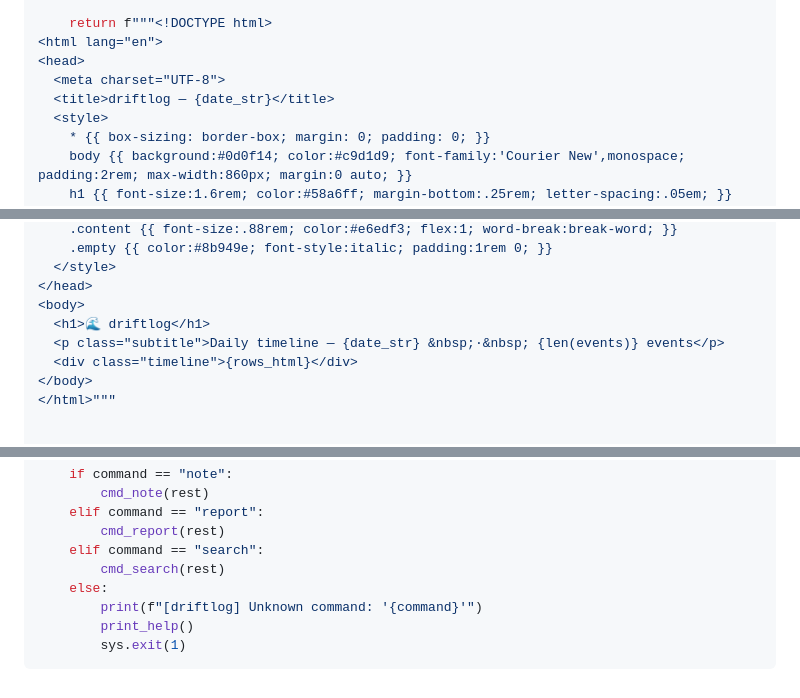
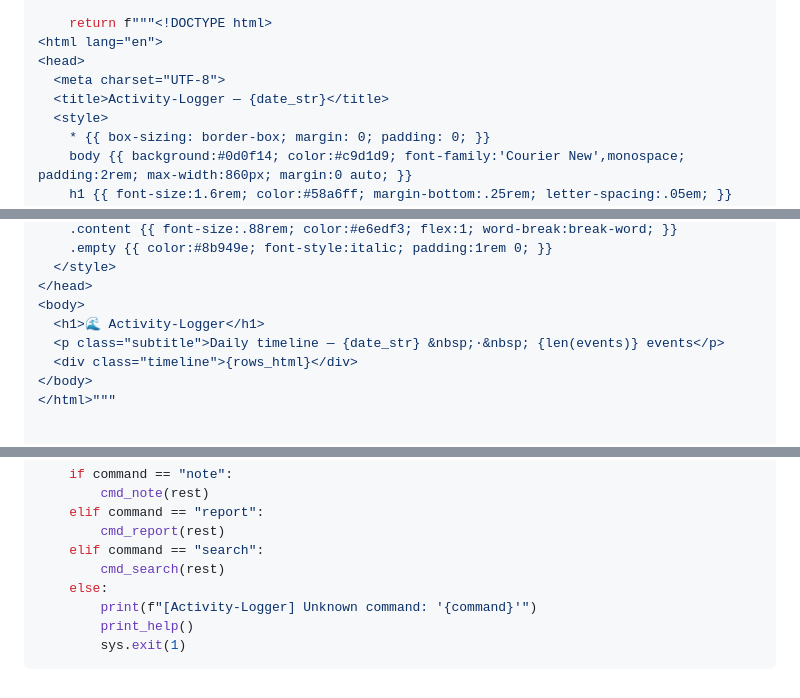
Before and after one commit to Crutched-programmer/Host-it, a Markdown page: Activity-logger.md, 3 parts joined by grey strips. Drawn GitHub-style.

````diff
--- a/Activity-logger.md
+++ b/Activity-logger.md
@@ -406,7 +406,7 @@ def generate_html(events: list, date_str: str) -> str:
 <html lang="en">
 <head>
   <meta charset="UTF-8">
-  <title>driftlog — {date_str}</title>
+  <title>Activity-Logger — {date_str}</title>
   <style>
     * {{ box-sizing: border-box; margin: 0; padding: 0; }}
     body {{ background:#0d0f14; color:#c9d1d9; font-family:'Courier New',monospace; padding:2rem; max-width:860px; margin:0 auto; }}
@@ -424,7 +424,7 @@ def generate_html(events: list, date_str: str) -> str:
   </style>
 </head>
 <body>
-  <h1>🌊 driftlog</h1>
+  <h1>🌊 Activity-Logger</h1>
   <p class="subtitle">Daily timeline — {date_str} &nbsp;·&nbsp; {len(events)} events</p>
   <div class="timeline">{rows_html}</div>
 </body>
@@ -539,7 +539,7 @@ if __name__ == "__main__":
     elif command == "search":
         cmd_search(rest)
     else:
-        print(f"[driftlog] Unknown command: '{command}'")
+        print(f"[Activity-Logger] Unknown command: '{command}'")
         print_help()
         sys.exit(1)
 ```
````
Also changed, not shown: other parts of Activity-logger.md (+34 -34 lines).
